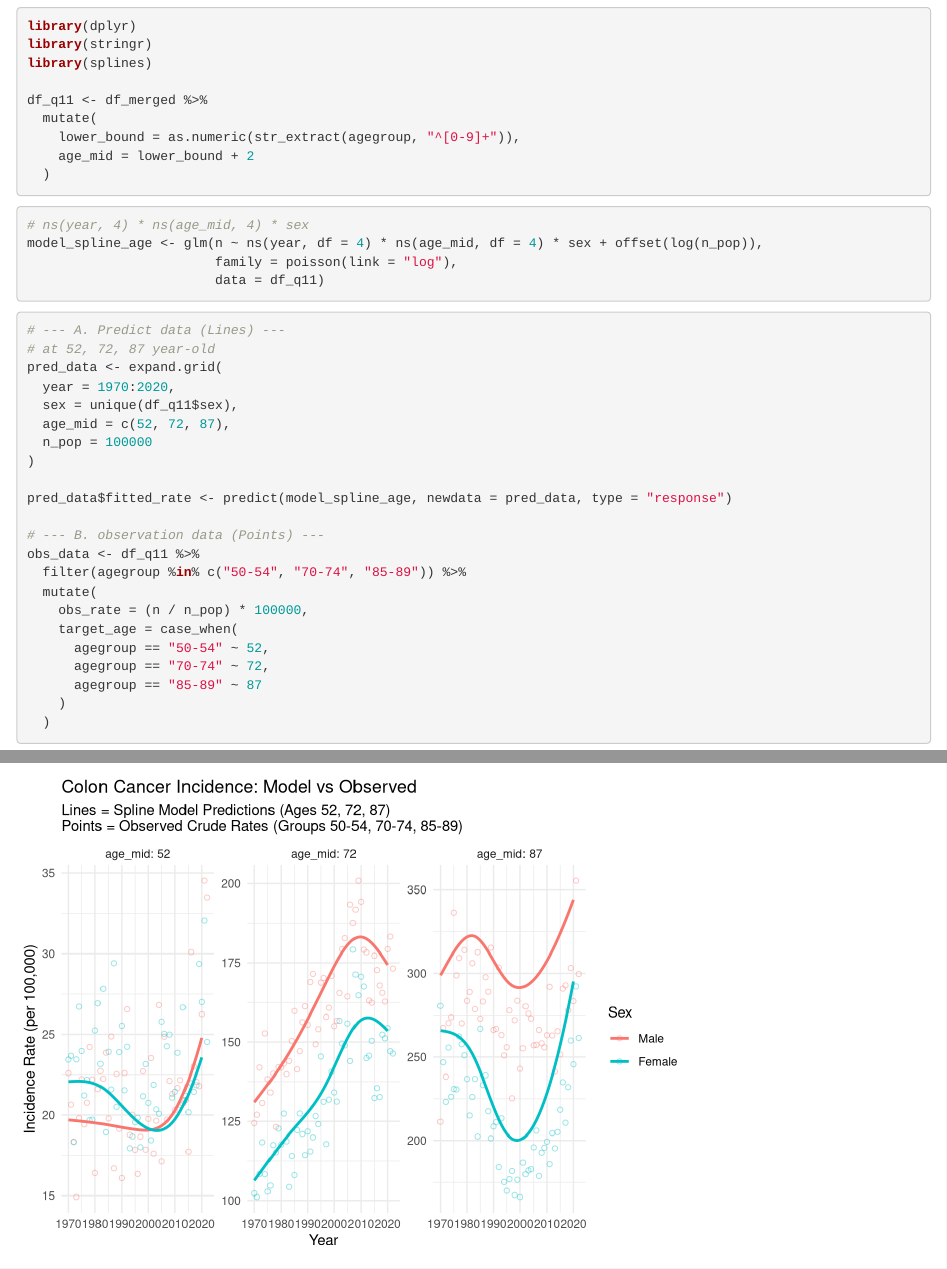
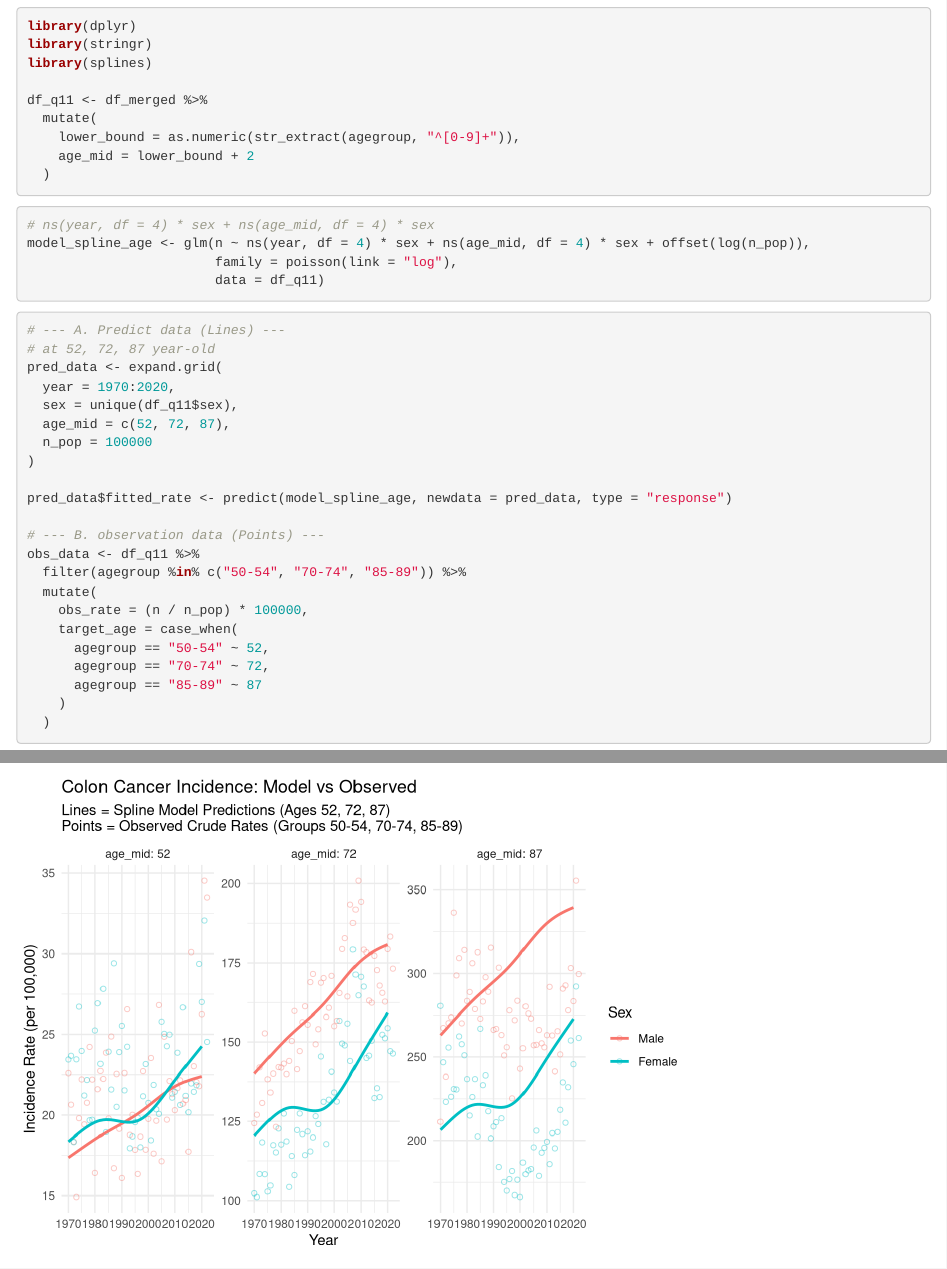
Before and after one commit to NiciiA/5BD000_Assignment_1, an R Markdown document (obsolete_Assignment 1_new.Rmd): the page in a window 1100 px wide, from 6220 px down, and a second part further down, joined at a grey line. Rendered offline with R 4.5, knitr and Pandoc, with nearby package versions.

Commit message:
Refactor model_spline_age formula in Rmd file

````diff
--- a/obsolete_Assignment 1_new.Rmd
+++ b/obsolete_Assignment 1_new.Rmd
@@ -199,8 +199,8 @@ df_q11 <- df_merged %>%
 ```
 
 ```{r}
-# ns(year, 4) * ns(age_mid, 4) * sex
-model_spline_age <- glm(n ~ ns(year, df = 4) * ns(age_mid, df = 4) * sex + offset(log(n_pop)),
+# ns(year, df = 4) * sex + ns(age_mid, df = 4) * sex
+model_spline_age <- glm(n ~ ns(year, df = 4) * sex + ns(age_mid, df = 4) * sex + offset(log(n_pop)),
                         family = poisson(link = "log"),
                         data = df_q11)
 
````
